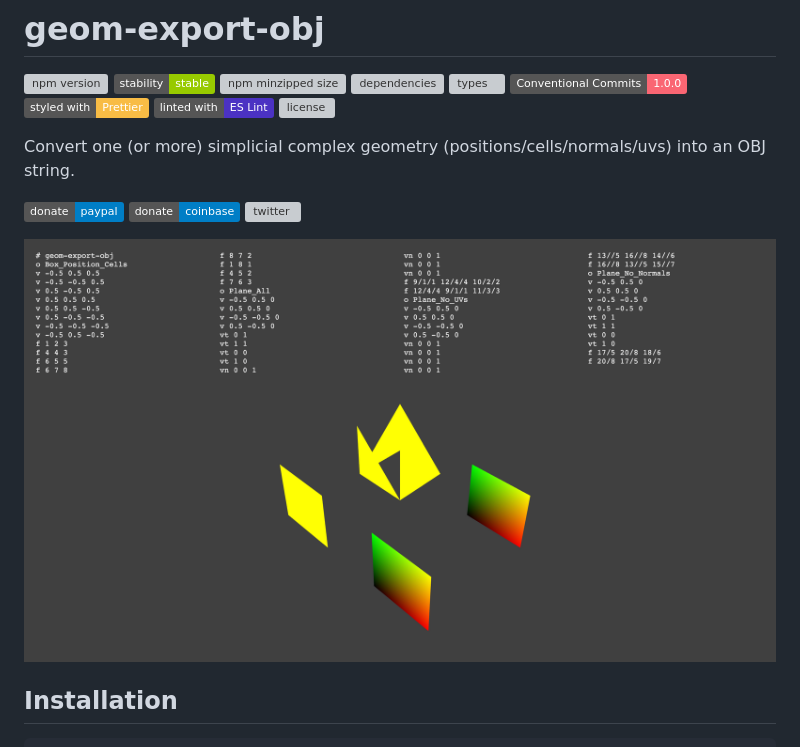
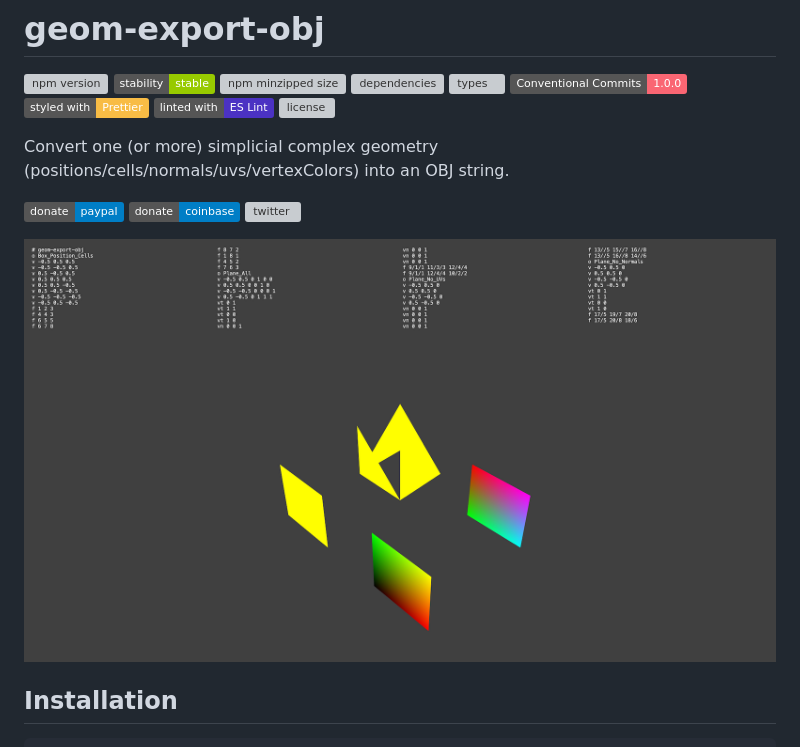
Before and after one commit to dmnsgn/geom-export-obj, a Markdown page: README.md, the part around the change. Drawn GitHub-style; pictures changed too: screenshot.png; badges without logos; grey boxes are pictures that could not be loaded.

```diff
--- a/README.md
+++ b/README.md
@@ -10,7 +10,7 @@
 [![linted with eslint](https://img.shields.io/badge/linted_with-ES_Lint-4B32C3.svg?logo=eslint)](https://github.com/eslint/eslint)
 [![license](https://img.shields.io/github/license/dmnsgn/geom-export-obj)](https://github.com/dmnsgn/geom-export-obj/blob/main/LICENSE.md)
 
-Convert one (or more) simplicial complex geometry (positions/cells/normals/uvs) into an OBJ string.
+Convert one (or more) simplicial complex geometry (positions/cells/normals/uvs/vertexColors) into an OBJ string.
 
 [![paypal](https://img.shields.io/badge/donate-paypal-informational?logo=paypal)](https://paypal.me/dmnsgn)
 [![coinbase](https://img.shields.io/badge/donate-coinbase-informational?logo=coinbase)](https://commerce.coinbase.com/checkout/56cbdf28-e323-48d8-9c98-7019e72c97f3)
```
Also changed, not shown: 3 other files.
